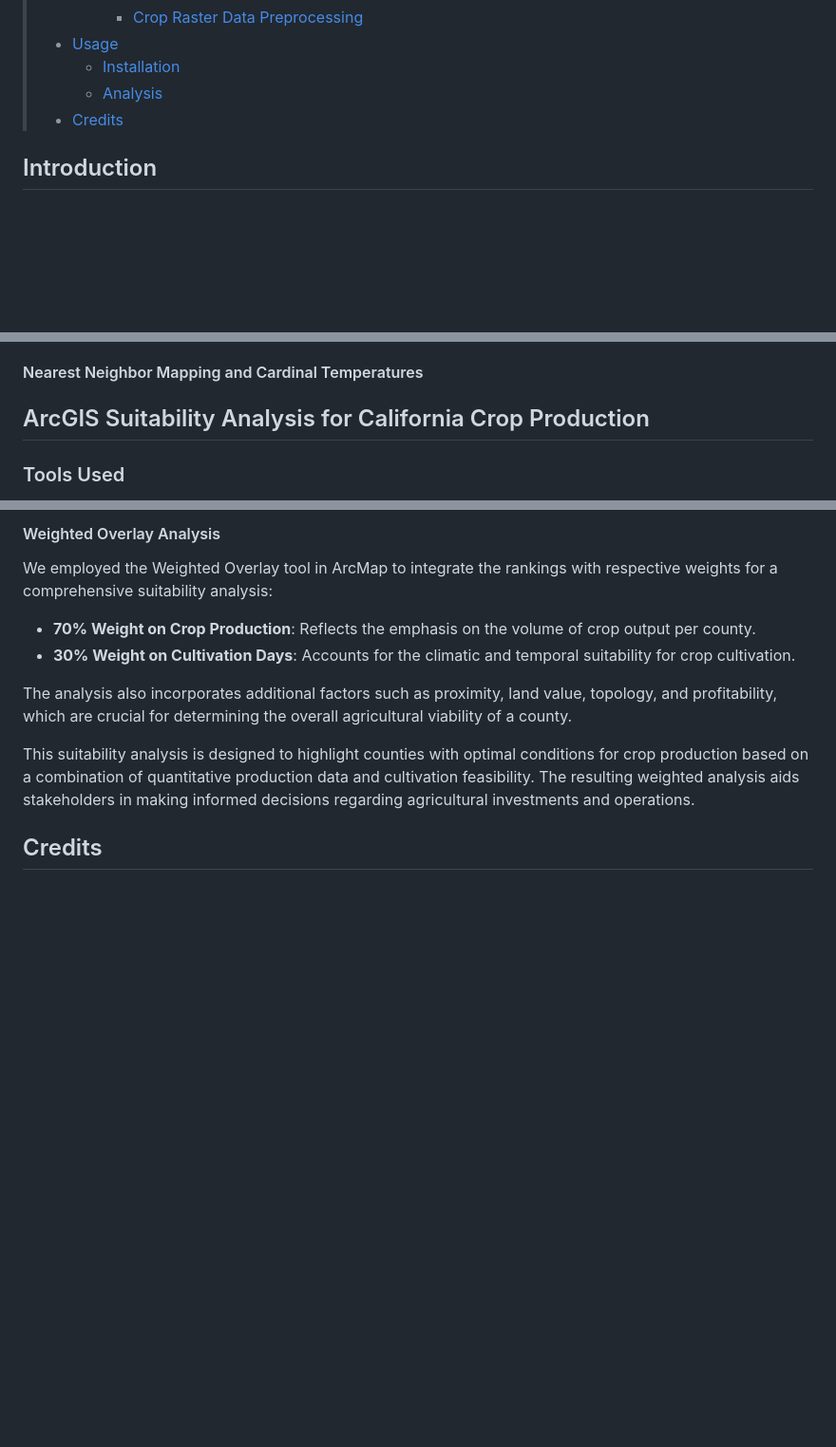
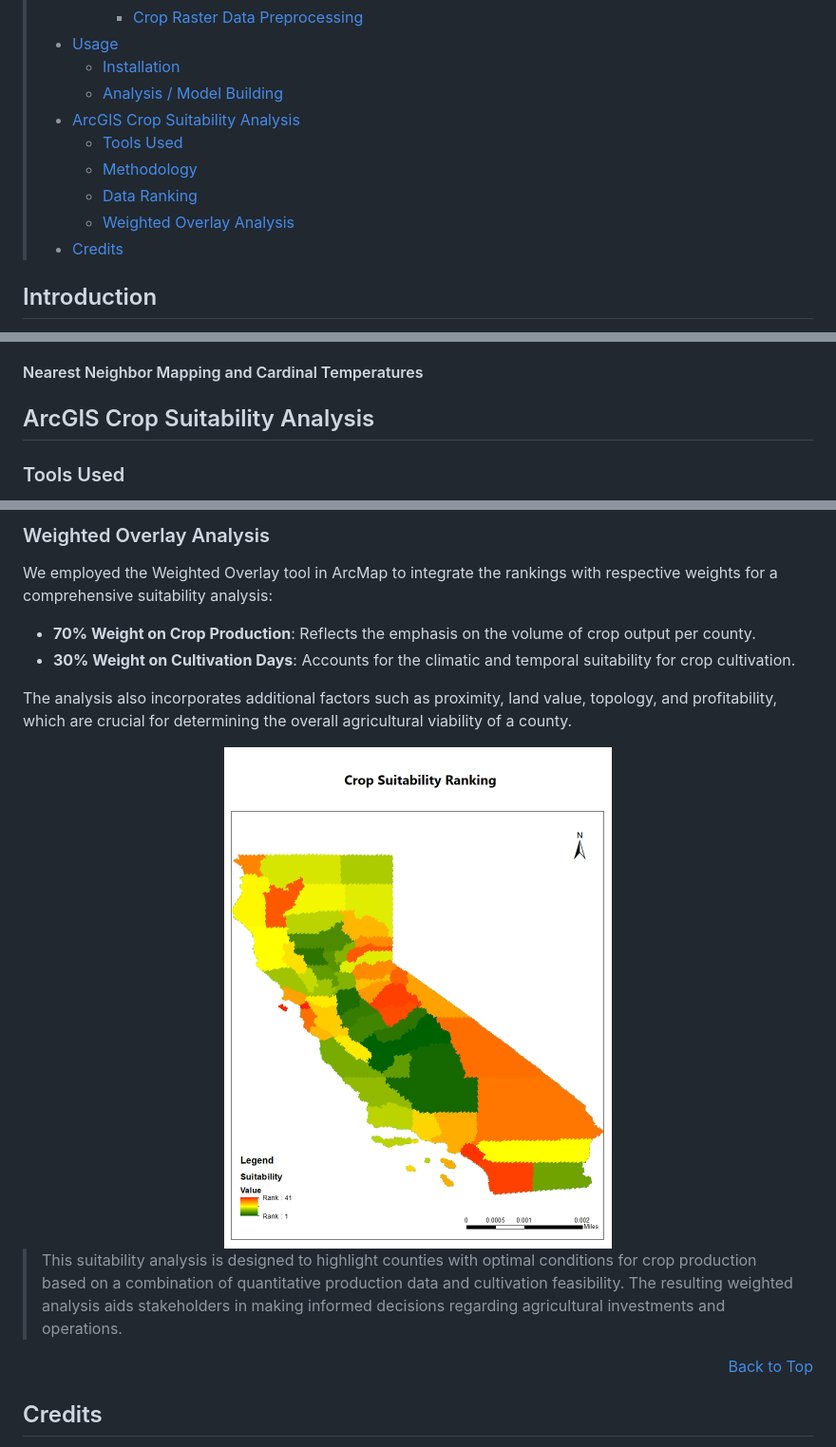
Before and after one commit to rundowntown/ClimateAvengers, a Markdown page: README.md, 3 parts joined by grey strips. Shown at 95% size. GitHub-like rendering; blank space fills up the shorter version.

```diff
--- a/README.md
+++ b/README.md
@@ -14,7 +14,12 @@
 >     - [Crop Raster Data Preprocessing](#crop-raster-data-preprocessing)
 > - [Usage](#usage)
 >   - [Installation](#installation)
->   - [Analysis](#analysis)
+>   - [Analysis / Model Building](#analysis-\-model-building)
+> - [ArcGIS Crop Suitability Analysis](#arcgis-crop-suitability-analysis)
+>   - [Tools Used](#tools-used)
+>   - [Methodology](#methodology)
+>   - [Data Ranking](#data-ranking)
+>   - [Weighted Overlay Analysis](#weighted-overlay-analysis)
 > - [Credits](#credits)
 
 ## Introduction
@@ -154,7 +159,7 @@ Run the following scripts, found in the `Code/Analysis` directory, to analyse th
 
 
 
-## ArcGIS Suitability Analysis for California Crop Production
+## ArcGIS Crop Suitability Analysis
 
 
 ### Tools Used
@@ -182,14 +188,17 @@ Each county is assigned two ranks:
 
-#### Weighted Overlay Analysis
+### Weighted Overlay Analysis
 We employed the Weighted Overlay tool in ArcMap to integrate the rankings with respective weights for a comprehensive suitability analysis:
 - **70% Weight on Crop Production**: Reflects the emphasis on the volume of crop output per county.
 - **30% Weight on Cultivation Days**: Accounts for the climatic and temporal suitability for crop cultivation.
 
 The analysis also incorporates additional factors such as proximity, land value, topology, and profitability, which are crucial for determining the overall agricultural viability of a county.
 
-This suitability analysis is designed to highlight counties with optimal conditions for crop production based on a combination of quantitative production data and cultivation feasibility. The resulting weighted analysis aids stakeholders in making informed decisions regarding agricultural investments and operations.
+<div align="center">
+  <img src="Visualizations/GIS_CropSuitability_California.png " alt="Logo" width="408" height="578">
+</div>
 
-
+>This suitability analysis is designed to highlight counties with optimal conditions for crop production based on a combination of quantitative production data and cultivation feasibility. The resulting weighted analysis aids stakeholders in making informed decisions regarding agricultural investments and operations.
+<div align="right" style="text-align: right;"><a href="#top">Back to Top</a></div>
 
 ## Credits
 + *Daniel Forcade*
```
Also changed, not shown: other parts of README.md (+4 -3 lines).
